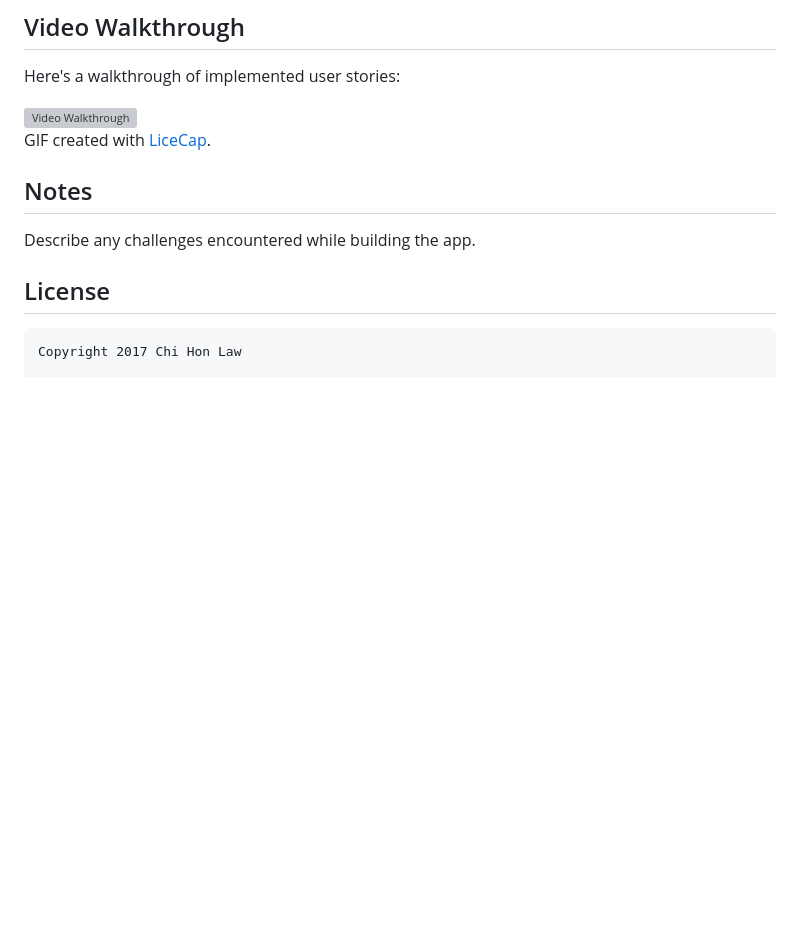
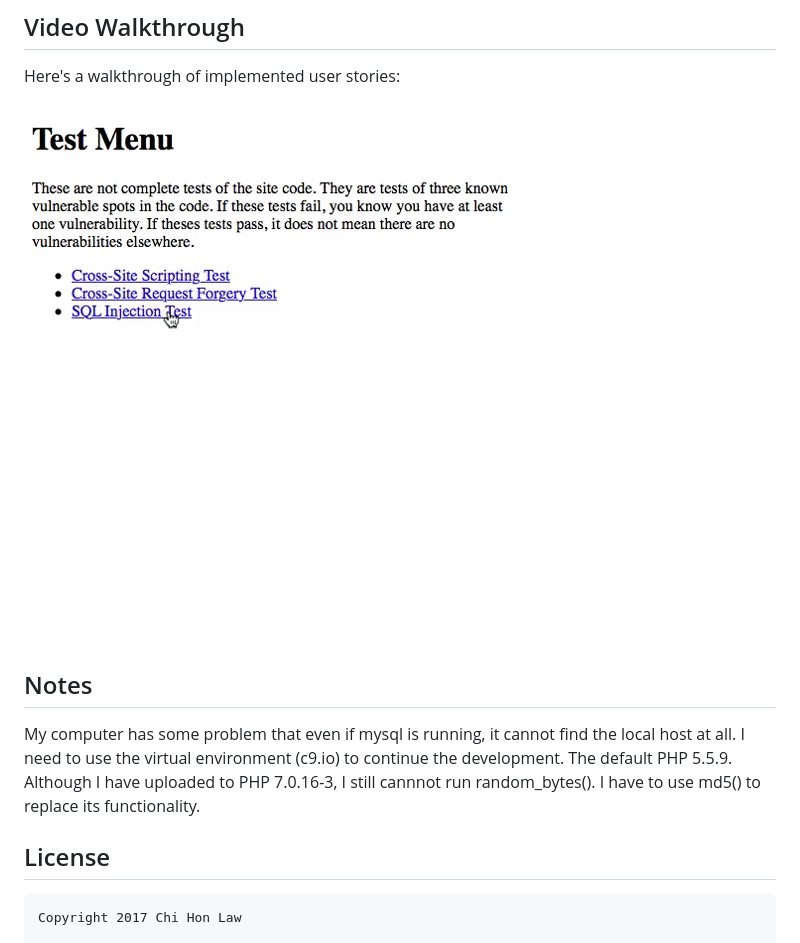
Before and after one commit to lawchihon/Globitek3, a Markdown page: README.md, the part around the change printed below. Drawn GitHub-style; pictures changed too: walkthrough.gif (added); blank space fills up the shorter version; grey boxes are pictures that could not be loaded.

```diff
--- a/README.md
+++ b/README.md
@@ -69,13 +79,14 @@ The following advanced user stories are optional:
 
 Here's a walkthrough of implemented user stories:
 
-<img src='http://i.imgur.com/link/to/your/gif/file.gif' title='Video Walkthrough' width='' alt='Video Walkthrough' />
-
-GIF created with [LiceCap](http://www.cockos.com/licecap/).
+![Screenshot](walkthrough.gif)
 
 ## Notes
 
-Describe any challenges encountered while building the app.
+My computer has some problem that even if mysql is running, it cannot find the local host at all.
+I need to use the virtual environment (c9.io) to continue the development.
+The default PHP 5.5.9. Although I have uploaded to PHP 7.0.16-3, I still cannnot run random_bytes().
+I have to use md5() to replace its functionality.
 
 ## License
 
```
Also changed, not shown: other parts of README.md (+25 -15 lines), 16 other files.
